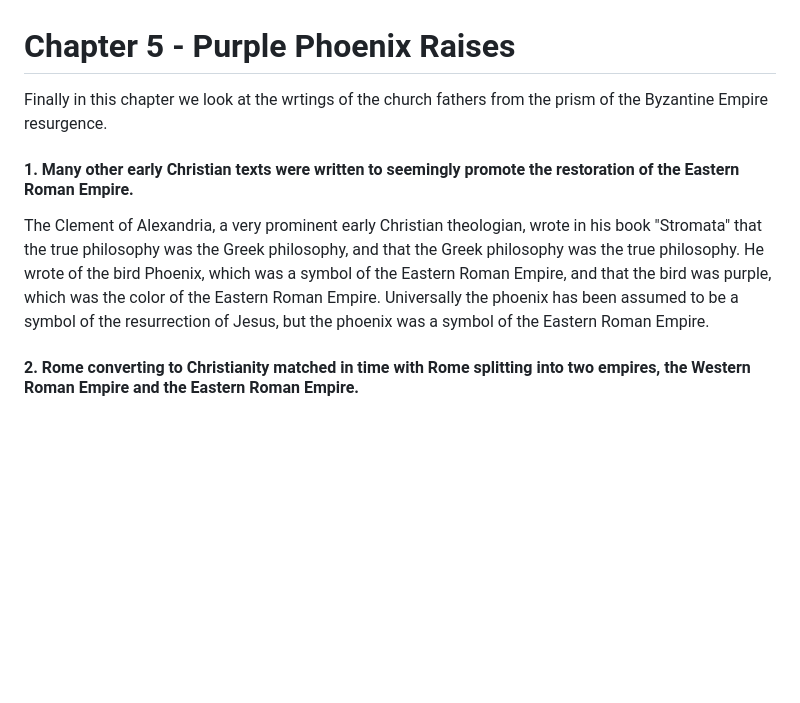
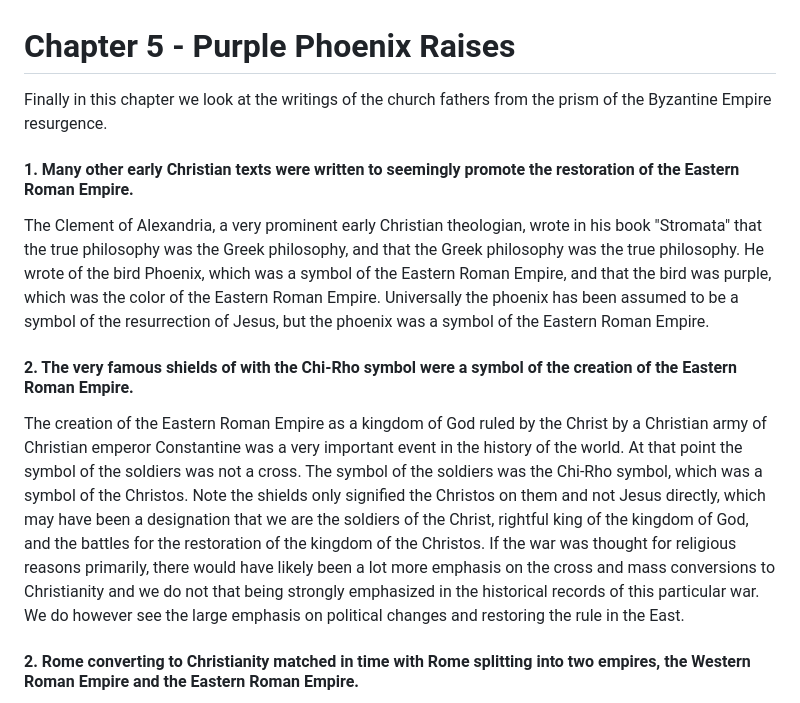
Before and after one commit to mvdatacenter/historical-jesus-son-of-god, a Markdown page: chapter5.md, the part around the change. GitHub-like rendering; blank space fills up the shorter version.

```diff
--- a/chapter5.md
+++ b/chapter5.md
@@ -1,11 +1,19 @@
 # Chapter 5 - Purple Phoenix Raises
 
-Finally in this chapter we look at the wrtings of the church fathers from the prism of the Byzantine Empire resurgence.
+Finally in this chapter we look at the writings of the church fathers from the prism of the Byzantine Empire resurgence.
 
 #### 1. Many other early Christian texts were written to seemingly promote the restoration of the Eastern Roman Empire.
 The Clement of Alexandria, a very prominent early Christian theologian, wrote in his book "Stromata" that the true philosophy was the Greek philosophy, and that the Greek philosophy was the true philosophy.
 He wrote of the bird Phoenix, which was a symbol of the Eastern Roman Empire, and that the bird was purple, which was the color of the Eastern Roman Empire.
 Universally the phoenix has been assumed to be a symbol of the resurrection of Jesus, but the phoenix was a symbol of the Eastern Roman Empire.
+
+#### 2. The very famous shields of with the Chi-Rho symbol were a symbol of the creation of the Eastern Roman Empire.
+
+The creation of the Eastern Roman Empire as a kingdom of God ruled by the Christ by a Christian army of Christian emperor Constantine was a very important event in the history of the world.
+At that point the symbol of the soldiers was not a cross. The symbol of the soldiers was the Chi-Rho symbol, which was a symbol of the Christos.
+Note the shields only signified the Christos on them and not Jesus directly, which may have been a designation that we are the soldiers of the Christ, rightful king of the kingdom of God, and the battles for the restoration of the kingdom of the Christos.
+If the war was thought for religious reasons primarily, there would have likely been a lot more emphasis on the cross and mass conversions to Christianity and we do not that being strongly emphasized in the historical records of this particular war.
+We do however see the large emphasis on political changes and restoring the rule in the East.
 
 #### 2. Rome converting to Christianity matched in time with Rome splitting into two empires, the Western Roman Empire and the Eastern Roman Empire.
 The restoration of the Eastern Roman Empire was the actual goal of the christians and christians taking over corresponded with the restoration of the Eastern Roman Empire.
```
Also changed, not shown: chapter2.md (+20 -1 lines).
